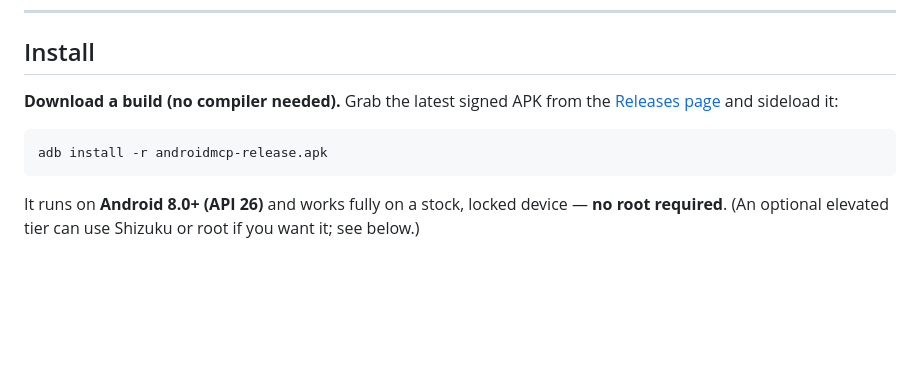
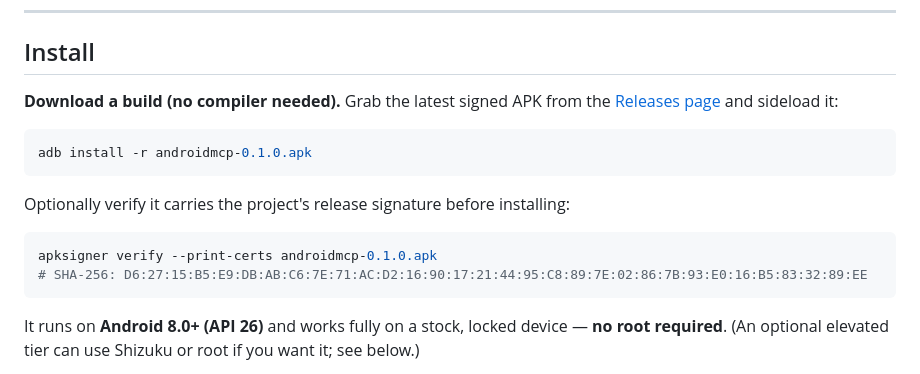
Before and after one commit to SixOfFive/AndroidMCP, a Markdown page: README.md, the part around one of its changes. GitHub-like rendering; blank space fills up the shorter version.

Commit message:
README: point install at the v0.1.0 release APK and its signature
Now that a signed release exists, the install section names the actual asset
(androidmcp-0.1.0.apk) from the latest release and shows the `apksigner verify`
line with the release key's SHA-256, so a user can confirm the download before
sideloading. No-compile, no-root path.

Co-Authored-By: Claude Opus 4.8 <noreply@anthropic.com>

````diff
--- a/README.md
+++ b/README.md
@@ -31,6 +31,13 @@ use permissions Play policy forbids). Full build, design and roadmap detail live
 
 ```bash
-adb install -r androidmcp-release.apk
+adb install -r androidmcp-0.1.0.apk
+```
+
+Optionally verify it carries the project's release signature before installing:
+
+```bash
+apksigner verify --print-certs androidmcp-0.1.0.apk
+# SHA-256: D6:27:15:B5:E9:DB:AB:C6:7E:71:AC:D2:16:90:17:21:44:95:C8:89:7E:02:86:7B:93:E0:16:B5:83:32:89:EE
 ```
 
 It runs on **Android 8.0+ (API 26)** and works fully on a stock, locked device — **no root
````
Also changed, not shown: other parts of README.md (+1 -1 lines).
